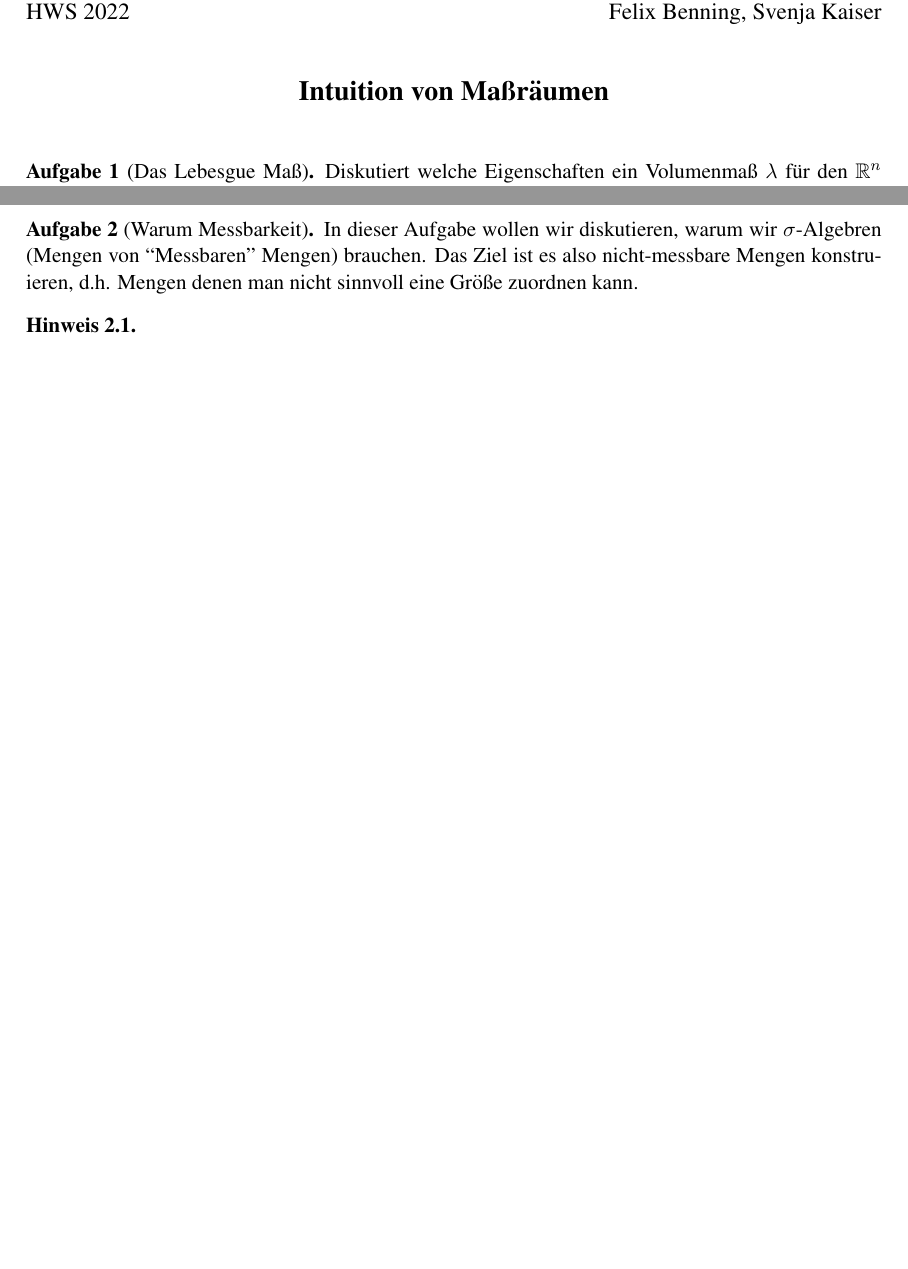
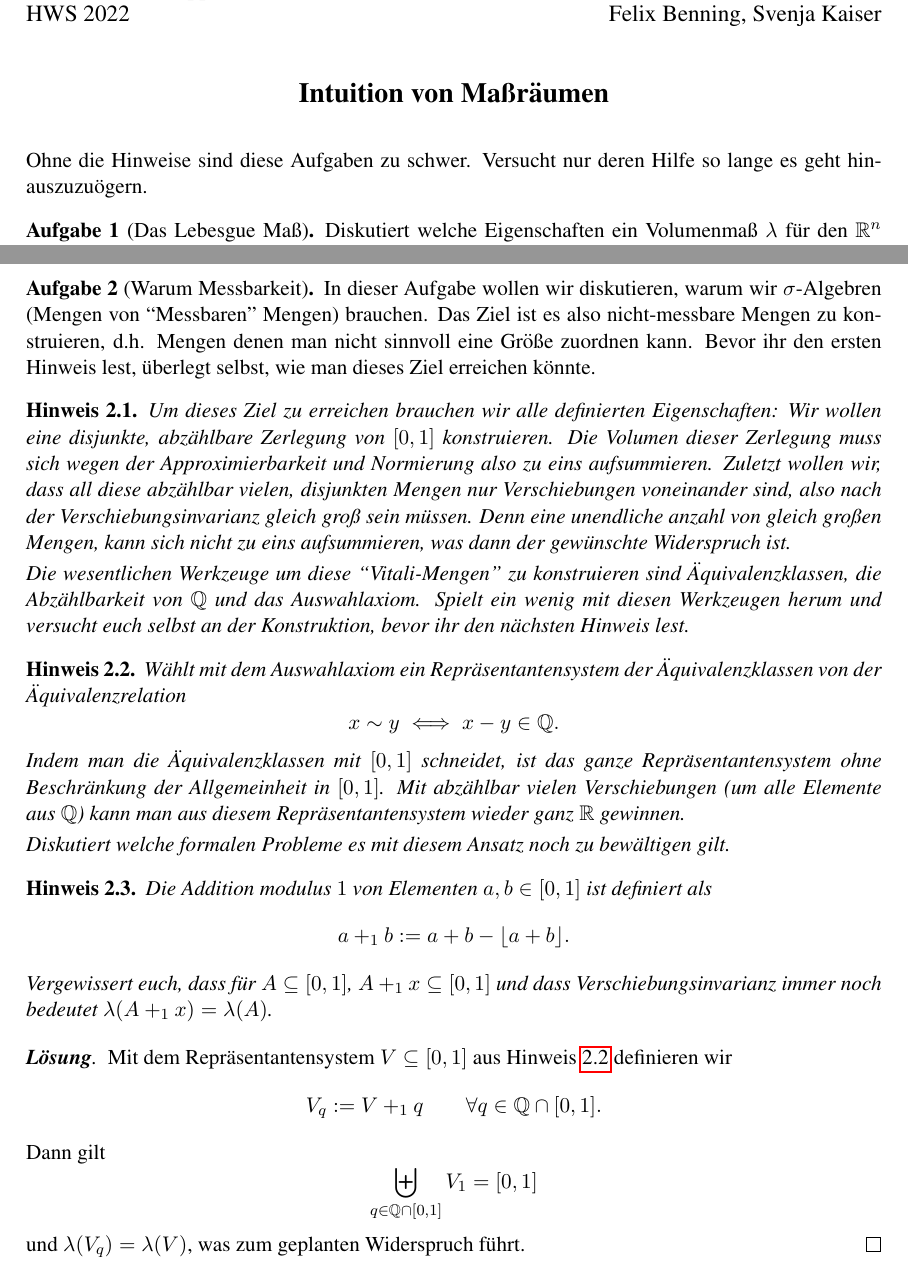
Before and after one commit to Mannheim-Probability/Gruppenarbeitstut-Stochastik1, a LaTeX document (measure-intuition.tex): two parts of pages 1 and 2 of 2, joined at a grey line, cut so that both start at the same text, the shorter picture padded with empty space. Compiled offline with pdfLaTeX.

Commit message:
Vitali Mengen konstruktion

```diff
--- a/measure-intuition.tex
+++ b/measure-intuition.tex
@@ -15,6 +15,8 @@
 
 \maketitle
 
+Ohne die Hinweise sind diese Aufgaben zu schwer. Versucht nur deren Hilfe so
+lange es geht hinauszuzuögern.
 
 \begin{exercise}[Das Lebesgue Maß]
 	Diskutiert welche Eigenschaften ein Volumenmaß \(\lambda\) für den
@@ -84,11 +86,62 @@
 \begin{exercise}[Warum Messbarkeit]\label{ex: why measurability}
 	In dieser Aufgabe wollen wir diskutieren, warum wir \(\sigma\)-Algebren
 	(Mengen von ``Messbaren'' Mengen) brauchen. Das Ziel ist es also nicht-messbare
-	Mengen konstruieren, d.h. Mengen denen man nicht sinnvoll eine Größe zuordnen
-	kann.
+	Mengen zu konstruieren, d.h. Mengen denen man nicht sinnvoll eine Größe zuordnen
+	kann. Bevor ihr den ersten Hinweis lest, überlegt selbst, wie man dieses
+	Ziel erreichen könnte.
 \end{exercise}
 \begin{hint}
+	Um dieses Ziel zu erreichen brauchen wir alle definierten Eigenschaften:
+	Wir wollen eine disjunkte, abzählbare Zerlegung von \([0,1]\) konstruieren.
+	Die Volumen dieser Zerlegung muss sich wegen der Approximierbarkeit und
+	Normierung also zu eins aufsummieren. Zuletzt wollen wir, dass all diese
+	abzählbar vielen, disjunkten Mengen nur Verschiebungen voneinander sind,
+	also nach der Verschiebungsinvarianz gleich groß sein müssen. Denn eine
+	unendliche anzahl von gleich großen Mengen, kann sich nicht zu eins
+	aufsummieren, was dann der gewünschte Widerspruch ist.
 
+	Die wesentlichen Werkzeuge um diese ``Vitali-Mengen'' zu konstruieren sind
+	Äquivalenzklassen, die Abzählbarkeit von \(\rational\) und das Auswahlaxiom.
+	Spielt ein wenig mit diesen Werkzeugen herum und versucht euch selbst an der
+	Konstruktion, bevor ihr den nächsten Hinweis lest.
 \end{hint}
 
+\begin{hint}\label{hint: Repräsentantensystem}
+	Wählt mit dem Auswahlaxiom ein Repräsentantensystem der Äquivalenzklassen von
+	der Äquivalenzrelation
+	\[
+		x\sim y \iff x-y \in \rational.
+	\]
+	Indem man die Äquivalenzklassen mit \([0,1]\) schneidet, ist das ganze
+	Repräsentantensystem ohne Beschränkung der Allgemeinheit in \([0,1]\).
+	Mit abzählbar vielen Verschiebungen (um alle Elemente aus \(\rational\)) kann
+	man aus diesem Repräsentantensystem wieder ganz \(\real\) gewinnen.
+
+	Diskutiert welche formalen Probleme es mit diesem Ansatz noch zu bewältigen
+	gilt.
+\end{hint}
+
+\begin{hint}
+	Die Addition modulus \(1\)	von Elementen \(a,b\in[0,1]\) ist definiert als
+	\[
+		a+_1 b := a + b - \lfloor a + b \rfloor.
+	\]
+	Vergewissert euch, dass für \(A\subseteq [0,1]\), \(A +_1 x \subseteq [0,1]\)
+	und dass Verschiebungsinvarianz immer noch bedeutet \(\lambda(A +_1
+	x)=\lambda(A)\).
+\end{hint}
+
+\begin{solution}
+	Mit dem Repräsentantensystem \(V\subseteq [0,1]\) aus Hinweis~\ref{hint:
+	Repräsentantensystem} definieren wir
+	\[
+		V_q := V +_1 q \qquad \forall q\in\rational\cap [0,1].
+	\]
+	Dann gilt
+	\[
+		\biguplus_{q\in\rational\cap[0,1]} V_1 = [0,1]
+	\]
+	und \(\lambda(V_q)=\lambda(V)\), was zum geplanten Widerspruch führt.
+\end{solution}
+
 \end{document}
```
